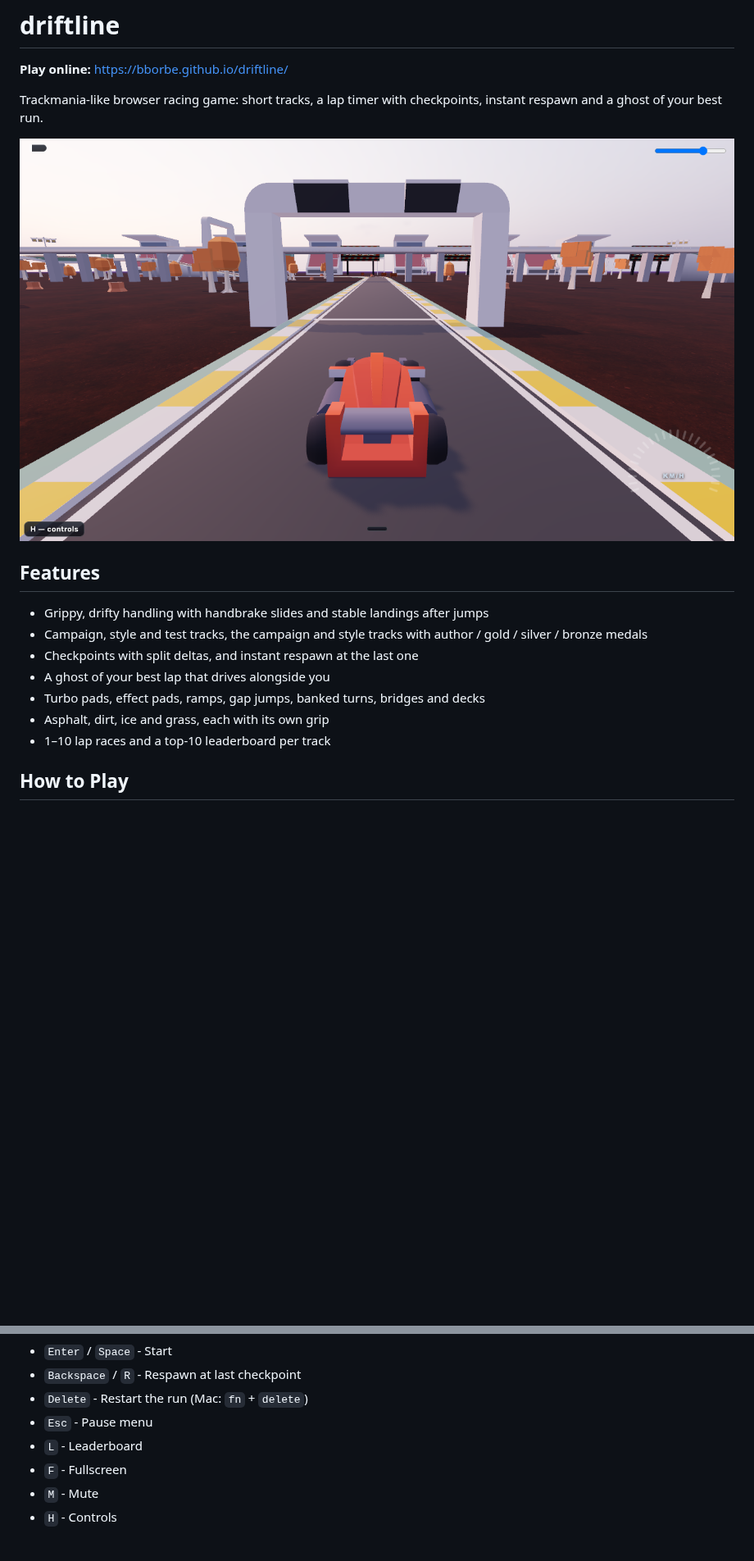
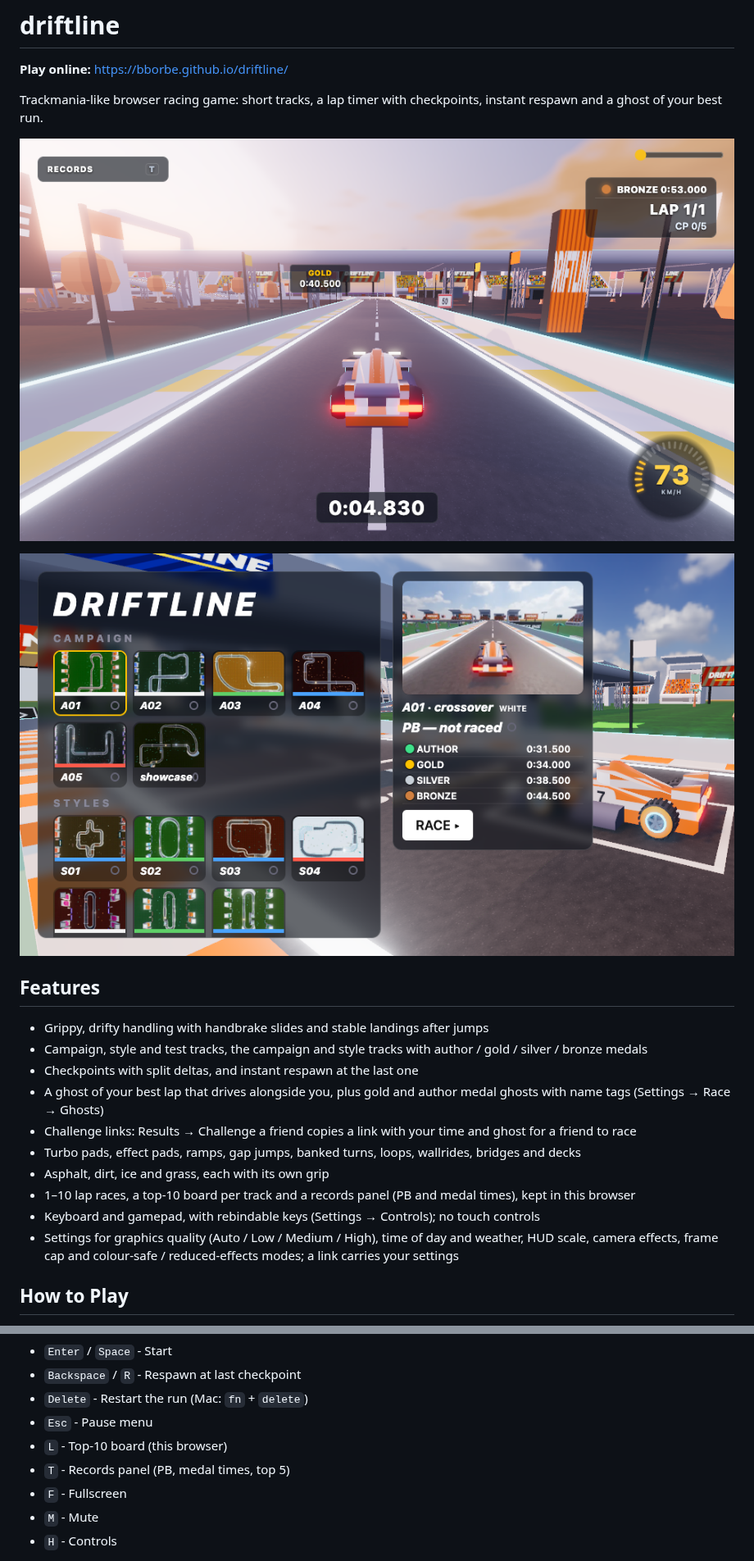
Before and after one commit to bborbe/driftline, a Markdown page: README.md, 2 parts joined by grey strips. Shown at 82% size. Rendered like a GitHub page; pictures changed too: docs/menu.png (added), docs/screenshot.png; blank space fills up the shorter version.

Commit message:
docs: final README polish — fresh screenshots, accurate features and controls, credits

```diff
--- a/README.md
+++ b/README.md
@@ -4,17 +4,22 @@
 
 Trackmania-like browser racing game: short tracks, a lap timer with checkpoints, instant respawn and a ghost of your best run.
 
-![driftline: chase view at the start of A04 knot](docs/screenshot.png)
+![driftline: chase view on A04 knot, the gold medal ghost ahead](docs/screenshot.png)
+
+![driftline: start menu with the campaign and style tracks](docs/menu.png)
 
 ## Features
 
 - Grippy, drifty handling with handbrake slides and stable landings after jumps
 - Campaign, style and test tracks, the campaign and style tracks with author / gold / silver / bronze medals
 - Checkpoints with split deltas, and instant respawn at the last one
-- A ghost of your best lap that drives alongside you
-- Turbo pads, effect pads, ramps, gap jumps, banked turns, bridges and decks
+- A ghost of your best lap that drives alongside you, plus gold and author medal ghosts with name tags (Settings → Race → Ghosts)
+- Challenge links: Results → Challenge a friend copies a link with your time and ghost for a friend to race
+- Turbo pads, effect pads, ramps, gap jumps, banked turns, loops, wallrides, bridges and decks
 - Asphalt, dirt, ice and grass, each with its own grip
-- 1–10 lap races and a top-10 leaderboard per track
+- 1–10 lap races, a top-10 board per track and a records panel (PB and medal times), kept in this browser
+- Keyboard and gamepad, with rebindable keys (Settings → Controls); no touch controls
+- Settings for graphics quality (Auto / Low / Medium / High), time of day and weather, HUD scale, camera effects, frame cap and colour-safe / reduced-effects modes; a link carries your settings
 
 ## How to Play
 
@@ -35,7 +40,8 @@ Race
 - `Backspace` / `R` - Respawn at last checkpoint
 - `Delete` - Restart the run (Mac: `fn` + `delete`)
 - `Esc` - Pause menu
-- `L` - Leaderboard
+- `L` - Top-10 board (this browser)
+- `T` - Records panel (PB, medal times, top 5)
 - `F` - Fullscreen
 - `M` - Mute
 - `H` - Controls
```
Also changed, not shown: other parts of README.md (+5 -1 lines), CHANGELOG.md (+4 -0 lines), docs/development.md (+2 -0 lines), 1 other file.
